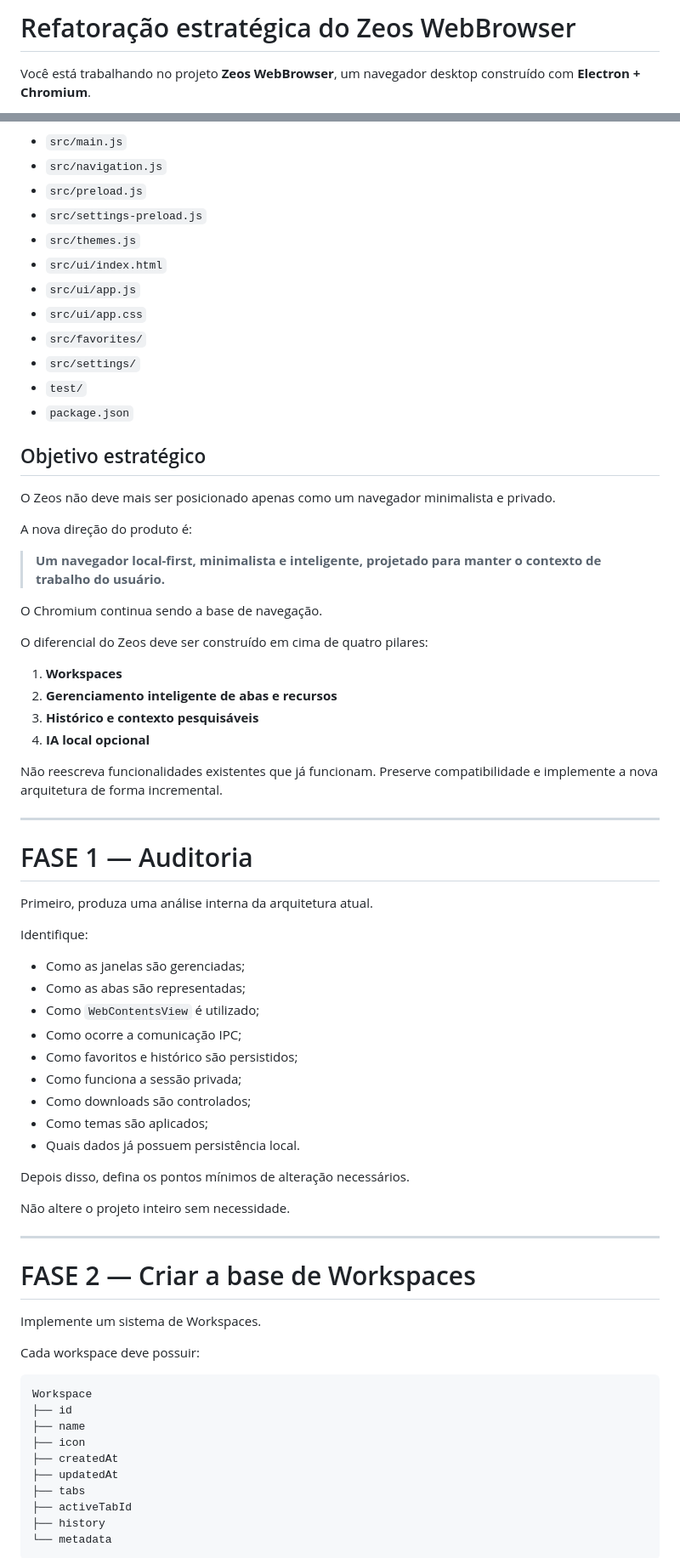
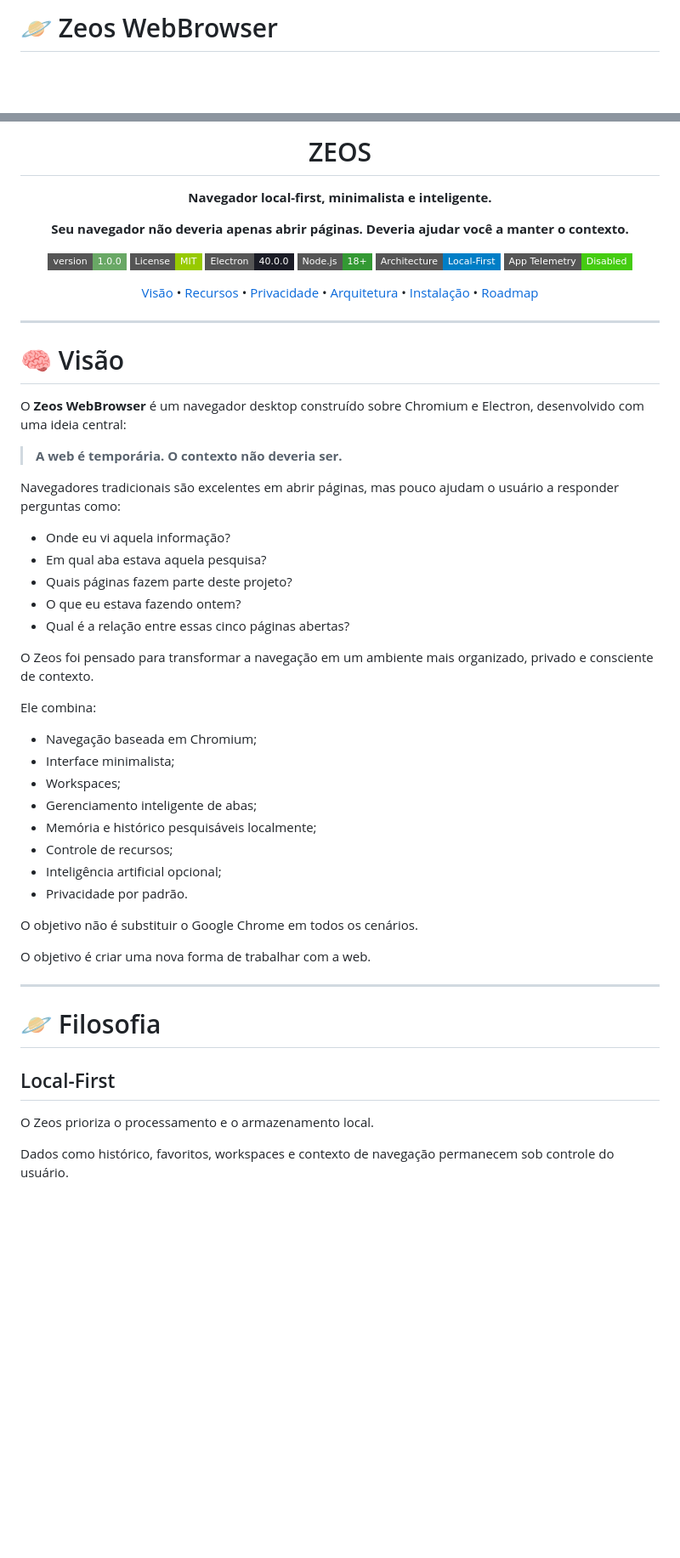
Before and after one commit to Thryki/Zeos-WebBrowser, a Markdown page: README.md, 2 parts joined by grey strips. Shown at 85% size. Rendered like a GitHub page; badges without logos; blank space fills up the shorter version.

````diff
--- a/README.md
+++ b/README.md
@@ -1,4 +1,4 @@
-# Refatoração estratégica do Zeos WebBrowser
+# 🪐 Zeos WebBrowser
 
-Você está trabalhando no projeto **Zeos WebBrowser**, um navegador desktop construído com **Electron + Chromium**.
+<div align="center">
 
@@ -6,76 +6,61 @@ Antes de alterar qualquer código, analise completamente a arquitetura atual do
 
-* `src/main.js`
-* `src/navigation.js`
-* `src/preload.js`
-* `src/settings-preload.js`
-* `src/themes.js`
-* `src/ui/index.html`
-* `src/ui/app.js`
-* `src/ui/app.css`
-* `src/favorites/`
-* `src/settings/`
-* `test/`
-* `package.json`
+# ZEOS
 
-## Objetivo estratégico
+**Navegador local-first, minimalista e inteligente.**
 
-O Zeos não deve mais ser posicionado apenas como um navegador minimalista e privado.
+**Seu navegador não deveria apenas abrir páginas. Deveria ajudar você a manter o contexto.**
 
-A nova direção do produto é:
+[![Version](https://img.shields.io/badge/version-1.0.0-69a865.svg?style=flat-square)](package.json)
+[![License: MIT](https://img.shields.io/badge/License-MIT-green.svg?style=flat-square)](LICENSE)
+[![Electron](https://img.shields.io/badge/Electron-40.0.0-1B1C26.svg?style=flat-square\&logo=electron)](https://www.electronjs.org/)
+[![Node.js](https://img.shields.io/badge/Node.js-18%2B-339933.svg?style=flat-square\&logo=nodedotjs)](https://nodejs.org/)
+[![Local First](https://img.shields.io/badge/Architecture-Local--First-blue.svg?style=flat-square)]()
+[![Telemetry](https://img.shields.io/badge/App%20Telemetry-Disabled-success.svg?style=flat-square)]()
 
-> **Um navegador local-first, minimalista e inteligente, projetado para manter o contexto de trabalho do usuário.**
+[Visão](#-visão) • [Recursos](#-recursos) • [Privacidade](#-privacidade) • [Arquitetura](#-arquitetura) • [Instalação](#-instalação) • [Roadmap](#-roadmap)
 
-O Chromium continua sendo a base de navegação.
-
-O diferencial do Zeos deve ser construído em cima de quatro pilares:
-
-1. **Workspaces**
-2. **Gerenciamento inteligente de abas e recursos**
-3. **Histórico e contexto pesquisáveis**
-4. **IA local opcional**
-
-Não reescreva funcionalidades existentes que já funcionam. Preserve compatibilidade e implemente a nova arquitetura de forma incremental.
+</div>
 
 ---
 
-# FASE 1 — Auditoria
+# 🧠 Visão
 
-Primeiro, produza uma análise interna da arquitetura atual.
+O **Zeos WebBrowser** é um navegador desktop construído sobre Chromium e Electron, desenvolvido com uma ideia central:
 
-Identifique:
+> **A web é temporária. O contexto não deveria ser.**
 
-* Como as janelas são gerenciadas;
-* Como as abas são representadas;
-* Como `WebContentsView` é utilizado;
-* Como ocorre a comunicação IPC;
-* Como favoritos e histórico são persistidos;
-* Como funciona a sessão privada;
-* Como downloads são controlados;
-* Como temas são aplicados;
-* Quais dados já possuem persistência local.
+Navegadores tradicionais são excelentes em abrir páginas, mas pouco ajudam o usuário a responder perguntas como:
 
-Depois disso, defina os pontos mínimos de alteração necessários.
+* Onde eu vi aquela informação?
+* Em qual aba estava aquela pesquisa?
+* Quais páginas fazem parte deste projeto?
+* O que eu estava fazendo ontem?
+* Qual é a relação entre essas cinco páginas abertas?
 
-Não altere o projeto inteiro sem necessidade.
+O Zeos foi pensado para transformar a navegação em um ambiente mais organizado, privado e consciente de contexto.
+
+Ele combina:
+
+* Navegação baseada em Chromium;
+* Interface minimalista;
+* Workspaces;
+* Gerenciamento inteligente de abas;
+* Memória e histórico pesquisáveis localmente;
+* Controle de recursos;
+* Inteligência artificial opcional;
+* Privacidade por padrão.
+
+O objetivo não é substituir o Google Chrome em todos os cenários.
+
+O objetivo é criar uma nova forma de trabalhar com a web.
 
 ---
 
-# FASE 2 — Criar a base de Workspaces
+# 🪐 Filosofia
 
-Implemente um sistema de Workspaces.
+## Local-First
 
-Cada workspace deve possuir:
+O Zeos prioriza o processamento e o armazenamento local.
 
-```text
-Workspace
-├── id
-├── name
-├── icon
-├── createdAt
-├── updatedAt
-├── tabs
-├── activeTabId
-├── history
-└── metadata
-```
+Dados como histórico, favoritos, workspaces e contexto de navegação permanecem sob controle do usuário.
 
````
Also changed, not shown: other parts of README.md (+435 -174 lines).
